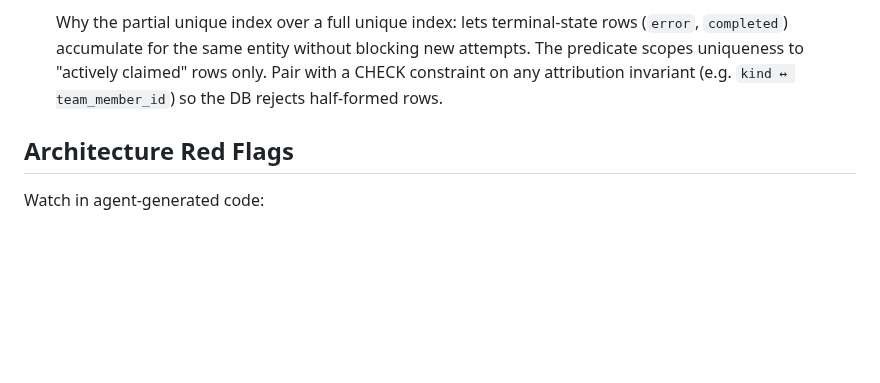
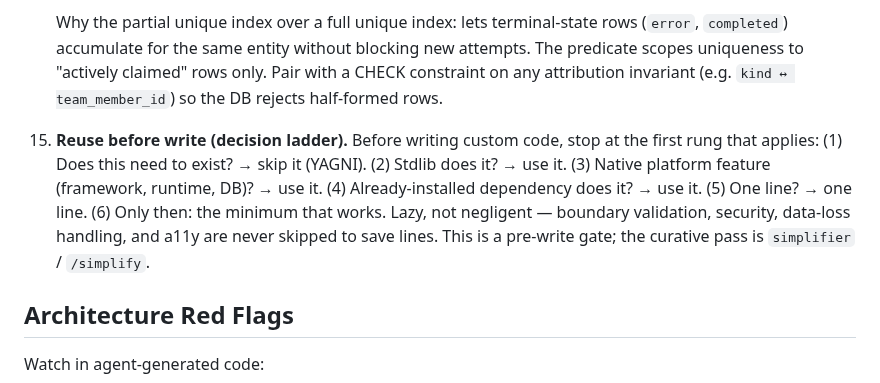
Before and after one commit to alexadark/riff, a Markdown page: references/taste/architecture.md, the part around the change. Drawn GitHub-style; blank space fills up the shorter version.

Commit message:
feat(taste): add reuse-before-write decision ladder as pre-write gate
Co-Authored-By: Claude Opus 4.8 (1M context) <noreply@anthropic.com>

```diff
--- a/references/taste/architecture.md
+++ b/references/taste/architecture.md
@@ -40,6 +40,8 @@
 
     Why the partial unique index over a full unique index: lets terminal-state rows (`error`, `completed`) accumulate for the same entity without blocking new attempts. The predicate scopes uniqueness to "actively claimed" rows only. Pair with a CHECK constraint on any attribution invariant (e.g. `kind ↔ team_member_id`) so the DB rejects half-formed rows.
 
+15. **Reuse before write (decision ladder).** Before writing custom code, stop at the first rung that applies: (1) Does this need to exist? → skip it (YAGNI). (2) Stdlib does it? → use it. (3) Native platform feature (framework, runtime, DB)? → use it. (4) Already-installed dependency does it? → use it. (5) One line? → one line. (6) Only then: the minimum that works. Lazy, not negligent — boundary validation, security, data-loss handling, and a11y are never skipped to save lines. This is a pre-write gate; the curative pass is `simplifier` / `/simplify`.
+
 ## Architecture Red Flags
 
 Watch in agent-generated code:
```
Also changed, not shown: agents/executor.md (+1 -1 lines).
